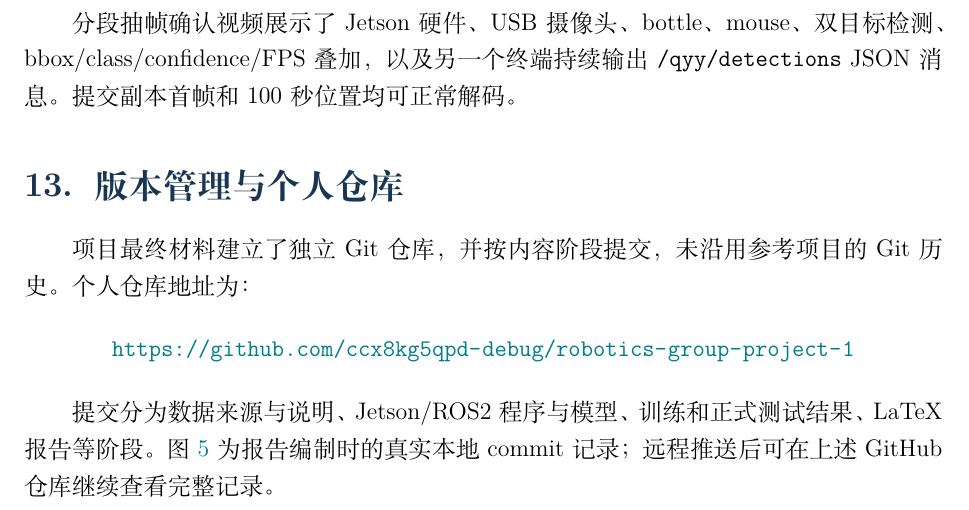
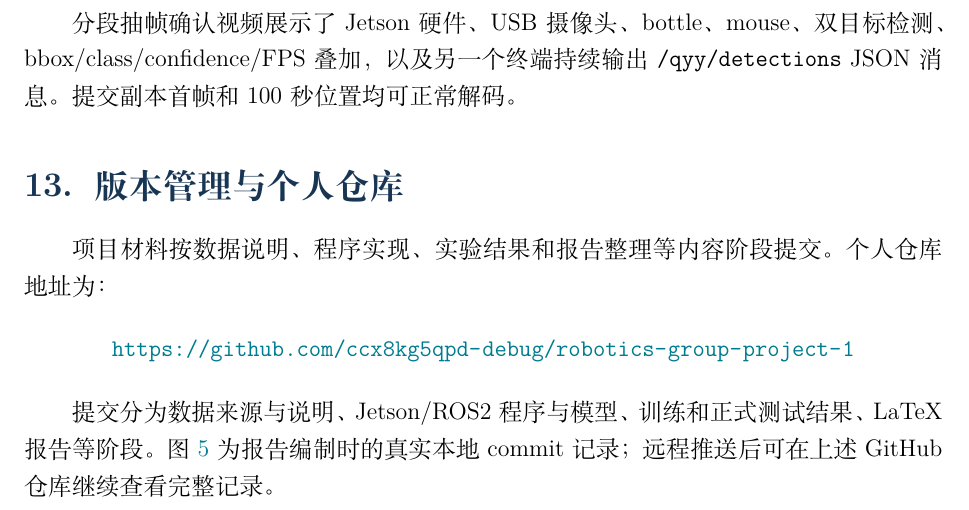
Before and after one commit to ccx8kg5qpd-debug/robotics-group-project-1, a LaTeX document (report/实验报告.tex): part of page 8 of 9, cut so that both start at the same text. Compiled offline with XeLaTeX.

Commit message:
docs: 精简报告中的内部整理说明

```diff
--- a/report/实验报告.tex
+++ b/report/实验报告.tex
@@ -314,7 +314,7 @@ mouse  & 62  & 82  & 0.760 & 0.598 & 0.691 & 0.533 \\
 
 \section{版本管理与个人仓库}
 
-项目最终材料建立了独立 Git 仓库，并按内容阶段提交，未沿用参考项目的 Git 历史。个人仓库地址为：
+项目材料按数据说明、程序实现、实验结果和报告整理等内容阶段提交。个人仓库地址为：
 
 \begin{center}
 \url{https://github.com/ccx8kg5qpd-debug/robotics-group-project-1}
```
Also changed, not shown: report/实验报告.pdf.
